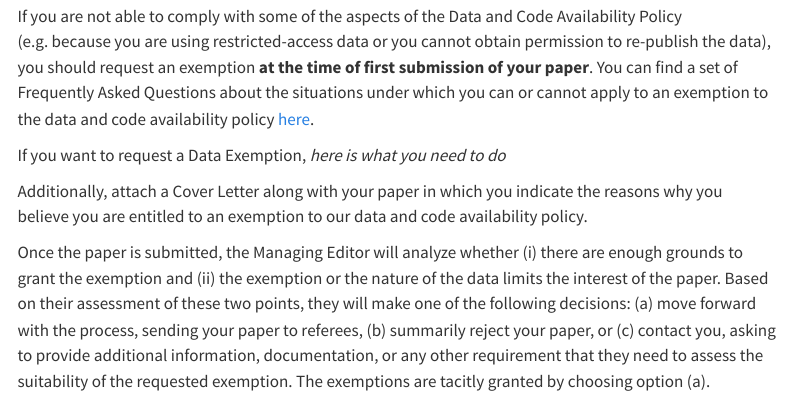
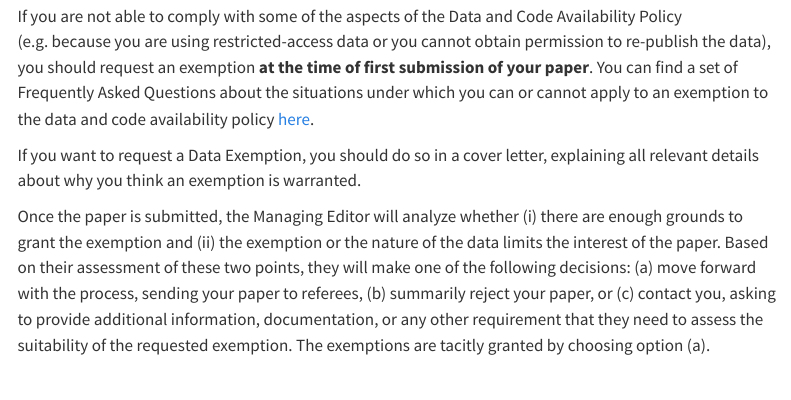
Before and after one commit to matteolanoe/spgr.github.io, a Quarto document (before.qmd): the page in a window 1100 px wide, from 1090 px down. Rendered offline with R 4.5, knitr and Pandoc in place of Quarto, with nearby package versions; menus at the side of the page are left out.

Commit message:
exemption

```diff
--- a/before.qmd
+++ b/before.qmd
@@ -43,9 +43,7 @@ Please follow precise instructions on how to structure your replication package
 
 If you are not able to comply with some of the aspects of the Data and Code Availability Policy (e.g. because you are using restricted-access data or you cannot obtain permission to re-publish the data), you should request an exemption **at the time of first submission of your paper**. You can find a set of Frequently Asked Questions about the situations under which you can or cannot apply to an exemption to the data and code availability policy [here](faqs.qmd).
 
-If you want to request a Data Exemption, *here is what you need to do*
-
-Additionally, attach a Cover Letter along with your paper in which you indicate the reasons why you believe you are entitled to an exemption to our data and code availability policy.
+If you want to request a Data Exemption, you should do so in a cover letter, explaining all relevant details about why you think an exemption is warranted.
 
 Once the paper is submitted, the Managing Editor will analyze whether (i) there are enough grounds to grant the exemption and (ii) the exemption or the nature of the data limits the interest of the paper. Based on their assessment of these two points, they will make one of the following decisions: (a) move forward with the process, sending your paper to referees, (b) summarily reject your paper, or (c) contact you, asking to provide additional information, documentation, or any other requirement that they need to assess the suitability of the requested exemption. The exemptions are tacitly granted by choosing option (a).
 
```
